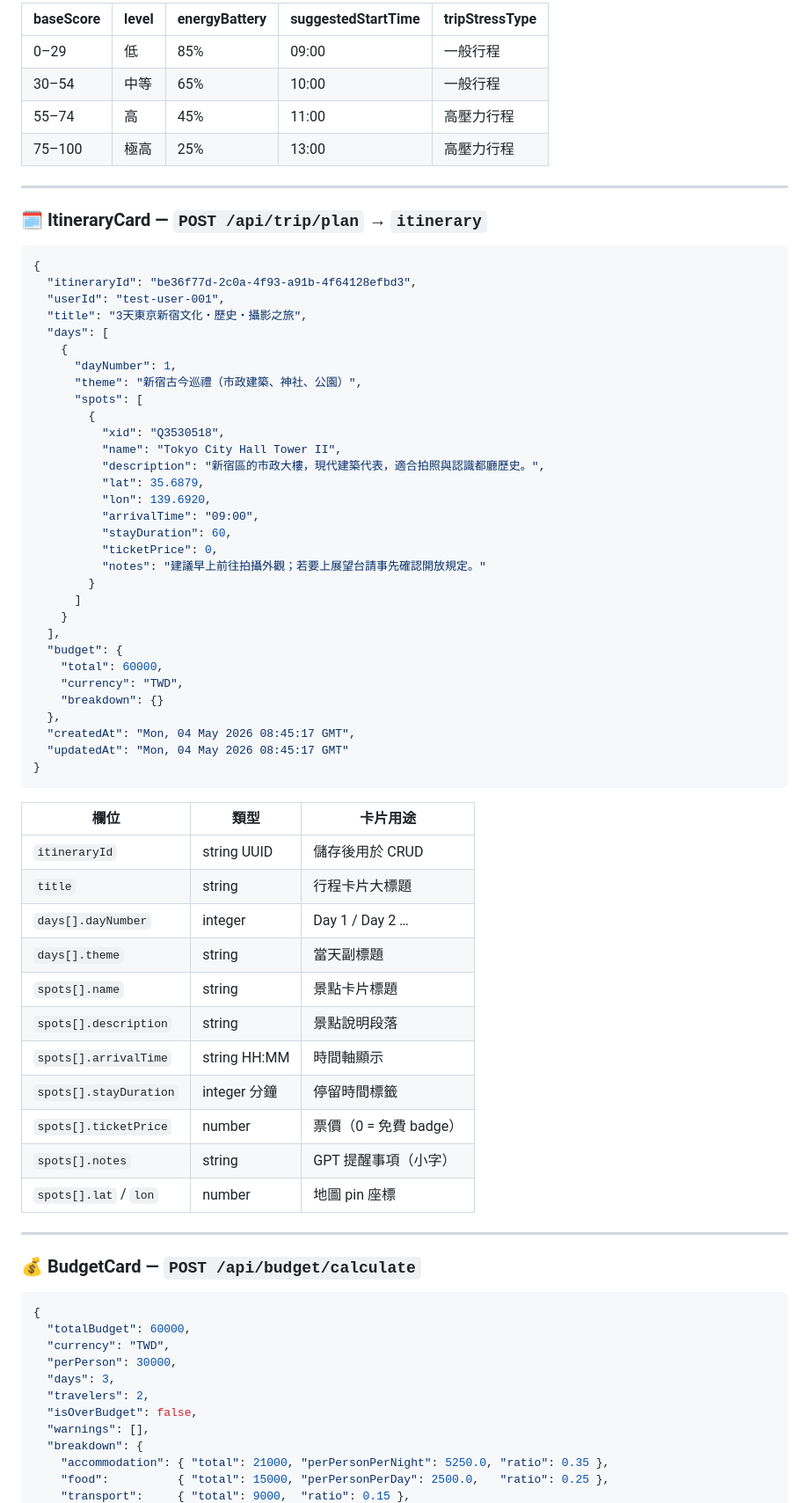
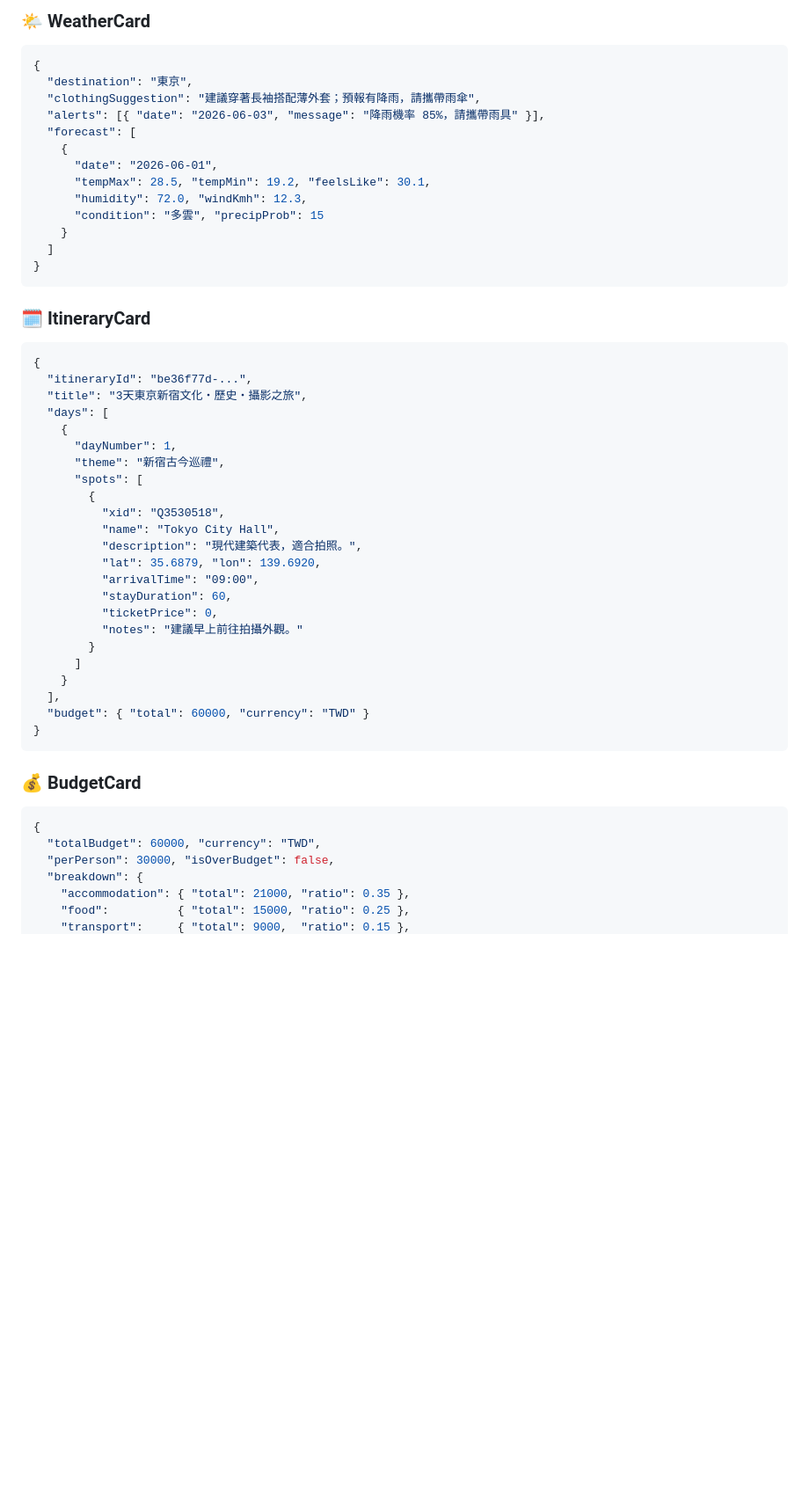
Before and after one commit to yukinoshita045/travel_wise, a Markdown page: README.md, the part around one of its changes. Shown at 88% size. Drawn GitHub-style; blank space fills up the shorter version.

````diff
--- a/README.md
+++ b/README.md
@@ -255,77 +291,57 @@ Authorization: Bearer TEST_MODE
 
-| baseScore | level | energyBattery | suggestedStartTime | tripStressType |
-|-----------|-------|--------------|-------------------|----------------|
-| 0–29 | 低 | 85% | 09:00 | 一般行程 |
-| 30–54 | 中等 | 65% | 10:00 | 一般行程 |
-| 55–74 | 高 | 45% | 11:00 | 高壓力行程 |
-| 75–100 | 極高 | 25% | 13:00 | 高壓力行程 |
-
----
-
-### 🗓️ ItineraryCard — `POST /api/trip/plan` → `itinerary`
+### 🌤️ WeatherCard
 
 ```json
 {
-  "itineraryId": "be36f77d-2c0a-4f93-a91b-4f64128efbd3",
-  "userId": "test-user-001",
+  "destination": "東京",
+  "clothingSuggestion": "建議穿著長袖搭配薄外套；預報有降雨，請攜帶雨傘",
+  "alerts": [{ "date": "2026-06-03", "message": "降雨機率 85%，請攜帶雨具" }],
+  "forecast": [
+    {
+      "date": "2026-06-01",
+      "tempMax": 28.5, "tempMin": 19.2, "feelsLike": 30.1,
+      "humidity": 72.0, "windKmh": 12.3,
+      "condition": "多雲", "precipProb": 15
+    }
+  ]
+}
+```
+
+### 🗓️ ItineraryCard
+
+```json
+{
+  "itineraryId": "be36f77d-...",
   "title": "3天東京新宿文化・歷史・攝影之旅",
   "days": [
     {
       "dayNumber": 1,
-      "theme": "新宿古今巡禮（市政建築、神社、公園）",
+      "theme": "新宿古今巡禮",
       "spots": [
         {
           "xid": "Q3530518",
-          "name": "Tokyo City Hall Tower II",
-          "description": "新宿區的市政大樓，現代建築代表，適合拍照與認識都廳歷史。",
-          "lat": 35.6879,
-          "lon": 139.6920,
+          "name": "Tokyo City Hall",
+          "description": "現代建築代表，適合拍照。",
+          "lat": 35.6879, "lon": 139.6920,
           "arrivalTime": "09:00",
           "stayDuration": 60,
           "ticketPrice": 0,
-          "notes": "建議早上前往拍攝外觀；若要上展望台請事先確認開放規定。"
+          "notes": "建議早上前往拍攝外觀。"
         }
       ]
     }
   ],
-  "budget": {
-    "total": 60000,
-    "currency": "TWD",
-    "breakdown": {}
-  },
-  "createdAt": "Mon, 04 May 2026 08:45:17 GMT",
-  "updatedAt": "Mon, 04 May 2026 08:45:17 GMT"
+  "budget": { "total": 60000, "currency": "TWD" }
 }
 ```
 
-| 欄位 | 類型 | 卡片用途 |
-|------|------|---------|
-| `itineraryId` | string UUID | 儲存後用於 CRUD |
-| `title` | string | 行程卡片大標題 |
-| `days[].dayNumber` | integer | Day 1 / Day 2 … |
-| `days[].theme` | string | 當天副標題 |
-| `spots[].name` | string | 景點卡片標題 |
-| `spots[].description` | string | 景點說明段落 |
-| `spots[].arrivalTime` | string HH:MM | 時間軸顯示 |
-| `spots[].stayDuration` | integer 分鐘 | 停留時間標籤 |
-| `spots[].ticketPrice` | number | 票價（0 = 免費 badge）|
-| `spots[].notes` | string | GPT 提醒事項（小字）|
-| `spots[].lat` / `lon` | number | 地圖 pin 座標 |
-
----
-
-### 💰 BudgetCard — `POST /api/budget/calculate`
+### 💰 BudgetCard
 
 ```json
 {
-  "totalBudget": 60000,
-  "currency": "TWD",
-  "perPerson": 30000,
-  "days": 3,
-  "travelers": 2,
-  "isOverBudget": false,
-  "warnings": [],
+  "totalBudget": 60000, "currency": "TWD",
+  "perPerson": 30000, "isOverBudget": false,
   "breakdown": {
-    "accommodation": { "total": 21000, "perPersonPerNight": 5250.0, "ratio": 0.35 },
-    "food":          { "total": 15000, "perPersonPerDay": 2500.0,   "ratio": 0.25 },
+    "accommodation": { "total": 21000, "ratio": 0.35 },
+    "food":          { "total": 15000, "ratio": 0.25 },
     "transport":     { "total": 9000,  "ratio": 0.15 },
````
Also changed, not shown: other parts of README.md (+234 -257 lines).
